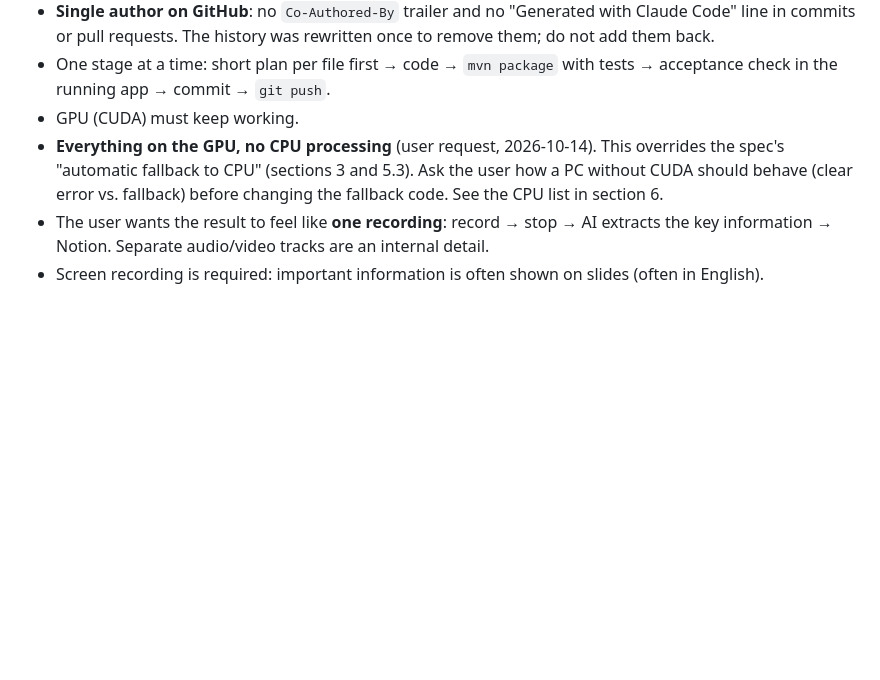
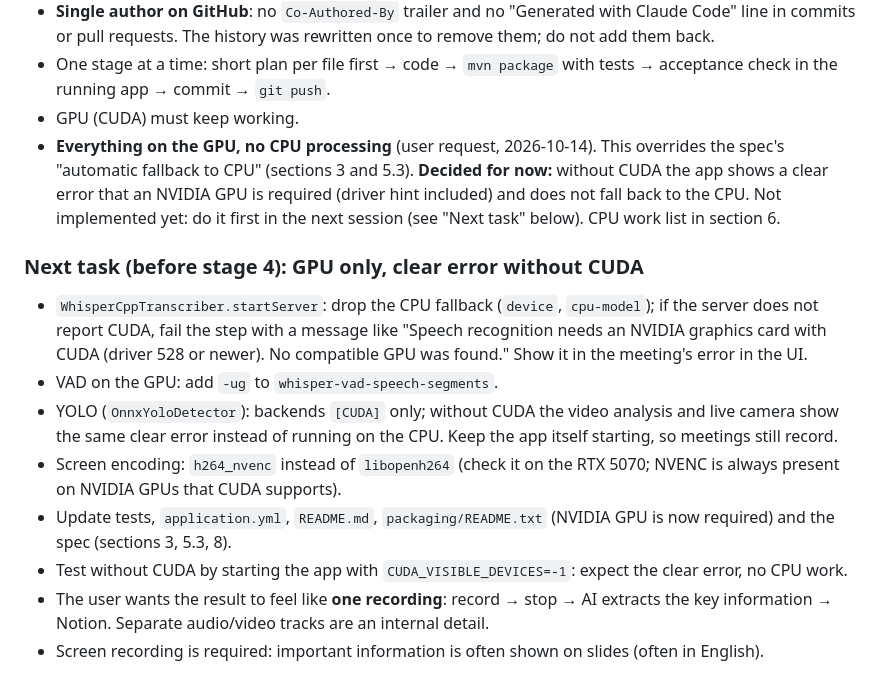
Before and after one commit to IvanSpinko/hindsight, a Markdown page: docs/meeting-notes-handoff.md, the part around the change. Rendered like a GitHub page; blank space fills up the shorter version.

Commit message:
Docs: NVIDIA GPU required, clear error instead of CPU fallback (decision)

```diff
--- a/docs/meeting-notes-handoff.md
+++ b/docs/meeting-notes-handoff.md
@@ -34,8 +34,22 @@ Goal for the next session: **stage 4 (notes via Claude + Markdown)**, then stage
   check in the running app → commit → `git push`.
 - GPU (CUDA) must keep working.
 - **Everything on the GPU, no CPU processing** (user request, 2026-10-14). This overrides the spec's
-  "automatic fallback to CPU" (sections 3 and 5.3). Ask the user how a PC without CUDA should behave
-  (clear error vs. fallback) before changing the fallback code. See the CPU list in section 6.
+  "automatic fallback to CPU" (sections 3 and 5.3). **Decided for now:** without CUDA the app shows a
+  clear error that an NVIDIA GPU is required (driver hint included) and does not fall back to the CPU.
+  Not implemented yet: do it first in the next session (see "Next task" below). CPU work list in section 6.
+
+### Next task (before stage 4): GPU only, clear error without CUDA
+- `WhisperCppTranscriber.startServer`: drop the CPU fallback (`device`, `cpu-model`); if the server does not
+  report CUDA, fail the step with a message like "Speech recognition needs an NVIDIA graphics card with
+  CUDA (driver 528 or newer). No compatible GPU was found." Show it in the meeting's error in the UI.
+- VAD on the GPU: add `-ug` to `whisper-vad-speech-segments`.
+- YOLO (`OnnxYoloDetector`): backends `[CUDA]` only; without CUDA the video analysis and live camera show
+  the same clear error instead of running on the CPU. Keep the app itself starting, so meetings still record.
+- Screen encoding: `h264_nvenc` instead of `libopenh264` (check it on the RTX 5070; NVENC is always present
+  on NVIDIA GPUs that CUDA supports).
+- Update tests, `application.yml`, `README.md`, `packaging/README.txt` (NVIDIA GPU is now required) and the
+  spec (sections 3, 5.3, 8).
+- Test without CUDA by starting the app with `CUDA_VISIBLE_DEVICES=-1`: expect the clear error, no CPU work.
 - The user wants the result to feel like **one recording**: record → stop → AI extracts the key
   information → Notion. Separate audio/video tracks are an internal detail.
 - Screen recording is required: important information is often shown on slides (often in English).
```
Also changed, not shown: docs/meeting-notes-spec.md (+3 -1 lines).
